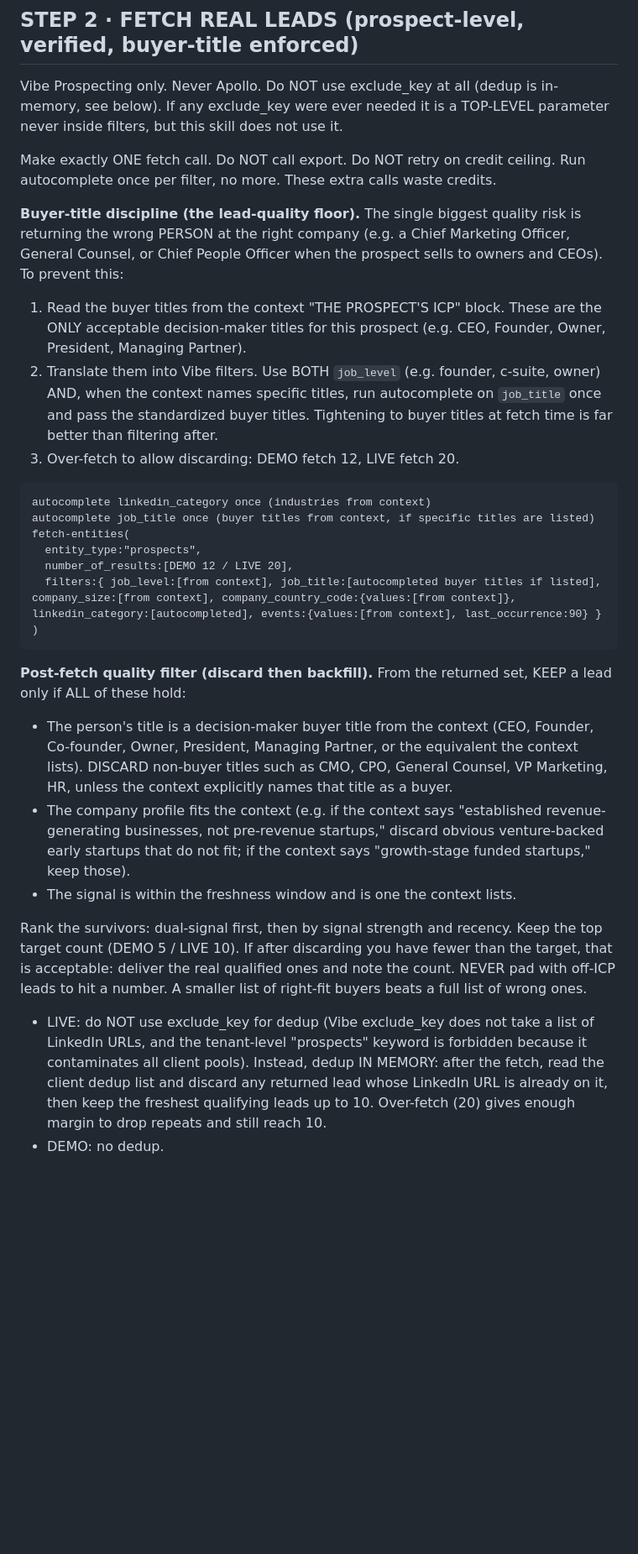
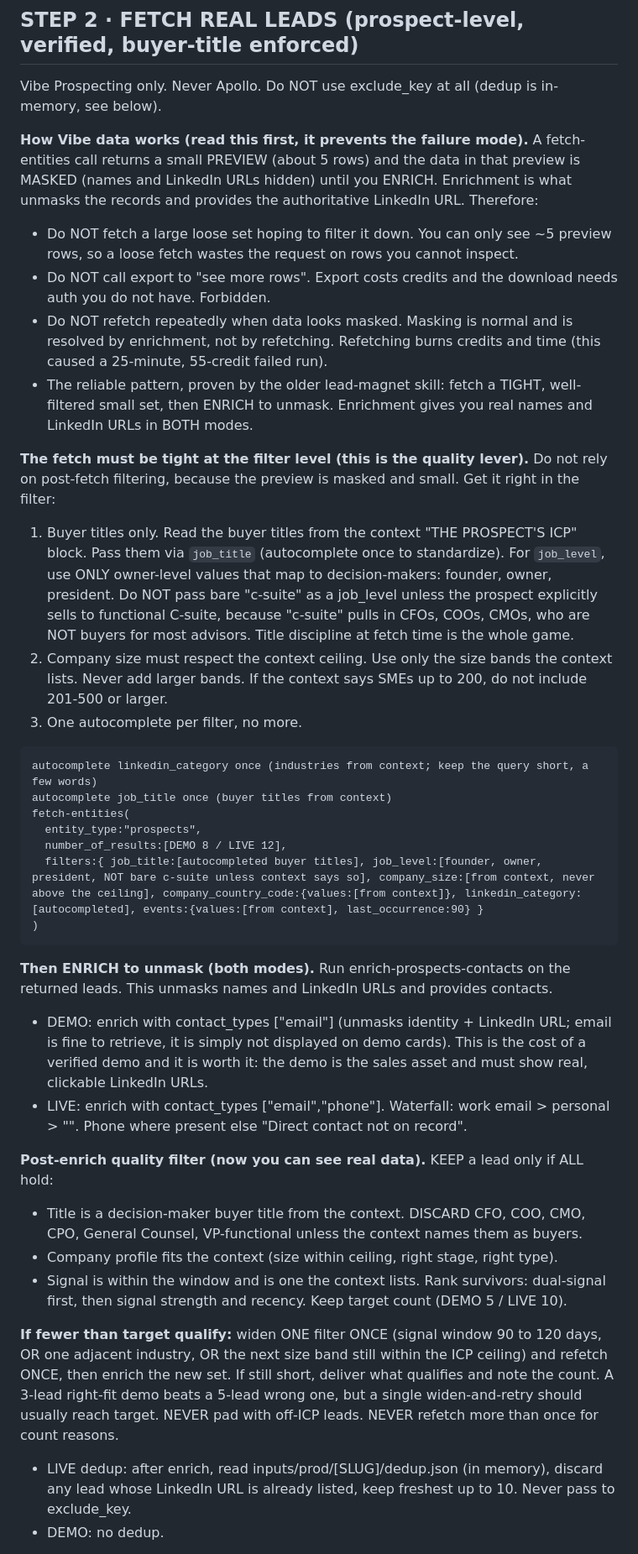
Before and after one commit to pinkiousme/authority-infra, a Markdown page: skills/pipeline-builder.md, the part around one of its changes. Shown at 84% size. Rendered like a GitHub page; blank space fills up the shorter version.

Commit message:
Skill v5: fix masking failure - tight filter + enrich-to-unmask both modes, forbid export/refetch thrash, cap company size

````diff
--- a/skills/pipeline-builder.md
+++ b/skills/pipeline-builder.md
@@ -45,33 +45,42 @@ Missing context: STOP. Never fabricate.
 ---
 
 ## STEP 2 · FETCH REAL LEADS (prospect-level, verified, buyer-title enforced)
-Vibe Prospecting only. Never Apollo. Do NOT use exclude_key at all (dedup is in-memory, see below). If any exclude_key were ever needed it is a TOP-LEVEL parameter never inside filters, but this skill does not use it.
+Vibe Prospecting only. Never Apollo. Do NOT use exclude_key at all (dedup is in-memory, see below).
 
-Make exactly ONE fetch call. Do NOT call export. Do NOT retry on credit ceiling. Run autocomplete once per filter, no more. These extra calls waste credits.
+**How Vibe data works (read this first, it prevents the failure mode).** A fetch-entities call returns a small PREVIEW (about 5 rows) and the data in that preview is MASKED (names and LinkedIn URLs hidden) until you ENRICH. Enrichment is what unmasks the records and provides the authoritative LinkedIn URL. Therefore:
+- Do NOT fetch a large loose set hoping to filter it down. You can only see ~5 preview rows, so a loose fetch wastes the request on rows you cannot inspect.
+- Do NOT call export to "see more rows". Export costs credits and the download needs auth you do not have. Forbidden.
+- Do NOT refetch repeatedly when data looks masked. Masking is normal and is resolved by enrichment, not by refetching. Refetching burns credits and time (this caused a 25-minute, 55-credit failed run).
+- The reliable pattern, proven by the older lead-magnet skill: fetch a TIGHT, well-filtered small set, then ENRICH to unmask. Enrichment gives you real names and LinkedIn URLs in BOTH modes.
 
-**Buyer-title discipline (the lead-quality floor).** The single biggest quality risk is returning the wrong PERSON at the right company (e.g. a Chief Marketing Officer, General Counsel, or Chief People Officer when the prospect sells to owners and CEOs). To prevent this:
+**The fetch must be tight at the filter level (this is the quality lever).** Do not rely on post-fetch filtering, because the preview is masked and small. Get it right in the filter:
 
-1. Read the buyer titles from the context "THE PROSPECT'S ICP" block. These are the ONLY acceptable decision-maker titles for this prospect (e.g. CEO, Founder, Owner, President, Managing Partner).
-2. Translate them into Vibe filters. Use BOTH `job_level` (e.g. founder, c-suite, owner) AND, when the context names specific titles, run autocomplete on `job_title` once and pass the standardized buyer titles. Tightening to buyer titles at fetch time is far better than filtering after.
-3. Over-fetch to allow discarding: DEMO fetch 12, LIVE fetch 20.
+1. Buyer titles only. Read the buyer titles from the context "THE PROSPECT'S ICP" block. Pass them via `job_title` (autocomplete once to standardize). For `job_level`, use ONLY owner-level values that map to decision-makers: founder, owner, president. Do NOT pass bare "c-suite" as a job_level unless the prospect explicitly sells to functional C-suite, because "c-suite" pulls in CFOs, COOs, CMOs, who are NOT buyers for most advisors. Title discipline at fetch time is the whole game.
+2. Company size must respect the context ceiling. Use only the size bands the context lists. Never add larger bands. If the context says SMEs up to 200, do not include 201-500 or larger.
+3. One autocomplete per filter, no more.
 
 ```
-autocomplete linkedin_category once (industries from context)
-autocomplete job_title once (buyer titles from context, if specific titles are listed)
+autocomplete linkedin_category once (industries from context; keep the query short, a few words)
+autocomplete job_title once (buyer titles from context)
 fetch-entities(
   entity_type:"prospects",
-  number_of_results:[DEMO 12 / LIVE 20],
-  filters:{ job_level:[from context], job_title:[autocompleted buyer titles if listed], company_size:[from context], company_country_code:{values:[from context]}, linkedin_category:[autocompleted], events:{values:[from context], last_occurrence:90} }
+  number_of_results:[DEMO 8 / LIVE 12],
+  filters:{ job_title:[autocompleted buyer titles], job_level:[founder, owner, president, NOT bare c-suite unless context says so], company_size:[from context, never above the ceiling], company_country_code:{values:[from context]}, linkedin_category:[autocompleted], events:{values:[from context], last_occurrence:90} }
 )
 ```
 
-**Post-fetch quality filter (discard then backfill).** From the returned set, KEEP a lead only if ALL of these hold:
-- The person's title is a decision-maker buyer title from the context (CEO, Founder, Co-founder, Owner, President, Managing Partner, or the equivalent the context lists). DISCARD non-buyer titles such as CMO, CPO, General Counsel, VP Marketing, HR, unless the context explicitly names that title as a buyer.
-- The company profile fits the context (e.g. if the context says "established revenue-generating businesses, not pre-revenue startups," discard obvious venture-backed early startups that do not fit; if the context says "growth-stage funded startups," keep those).
-- The signal is within the freshness window and is one the context lists.
+**Then ENRICH to unmask (both modes).** Run enrich-prospects-contacts on the returned leads. This unmasks names and LinkedIn URLs and provides contacts.
+- DEMO: enrich with contact_types ["email"] (unmasks identity + LinkedIn URL; email is fine to retrieve, it is simply not displayed on demo cards). This is the cost of a verified demo and it is worth it: the demo is the sales asset and must show real, clickable LinkedIn URLs.
+- LIVE: enrich with contact_types ["email","phone"]. Waterfall: work email > personal > "". Phone where present else "Direct contact not on record".
 
-Rank the survivors: dual-signal first, then by signal strength and recency. Keep the top target count (DEMO 5 / LIVE 10). If after discarding you have fewer than the target, that is acceptable: deliver the real qualified ones and note the count. NEVER pad with off-ICP leads to hit a number. A smaller list of right-fit buyers beats a full list of wrong ones.
+**Post-enrich quality filter (now you can see real data).** KEEP a lead only if ALL hold:
+- Title is a decision-maker buyer title from the context. DISCARD CFO, COO, CMO, CPO, General Counsel, VP-functional unless the context names them as buyers.
+- Company profile fits the context (size within ceiling, right stage, right type).
+- Signal is within the window and is one the context lists.
+Rank survivors: dual-signal first, then signal strength and recency. Keep target count (DEMO 5 / LIVE 10).
 
-- LIVE: do NOT use exclude_key for dedup (Vibe exclude_key does not take a list of LinkedIn URLs, and the tenant-level "prospects" keyword is forbidden because it contaminates all client pools). Instead, dedup IN MEMORY: after the fetch, read the client dedup list and discard any returned lead whose LinkedIn URL is already on it, then keep the freshest qualifying leads up to 10. Over-fetch (20) gives enough margin to drop repeats and still reach 10.
+**If fewer than target qualify:** widen ONE filter ONCE (signal window 90 to 120 days, OR one adjacent industry, OR the next size band still within the ICP ceiling) and refetch ONCE, then enrich the new set. If still short, deliver what qualifies and note the count. A 3-lead right-fit demo beats a 5-lead wrong one, but a single widen-and-retry should usually reach target. NEVER pad with off-ICP leads. NEVER refetch more than once for count reasons.
+
+- LIVE dedup: after enrich, read inputs/prod/[SLUG]/dedup.json (in memory), discard any lead whose LinkedIn URL is already listed, keep freshest up to 10. Never pass to exclude_key.
 - DEMO: no dedup.
 
````
Also changed, not shown: other parts of skills/pipeline-builder.md (+12 -15 lines).
